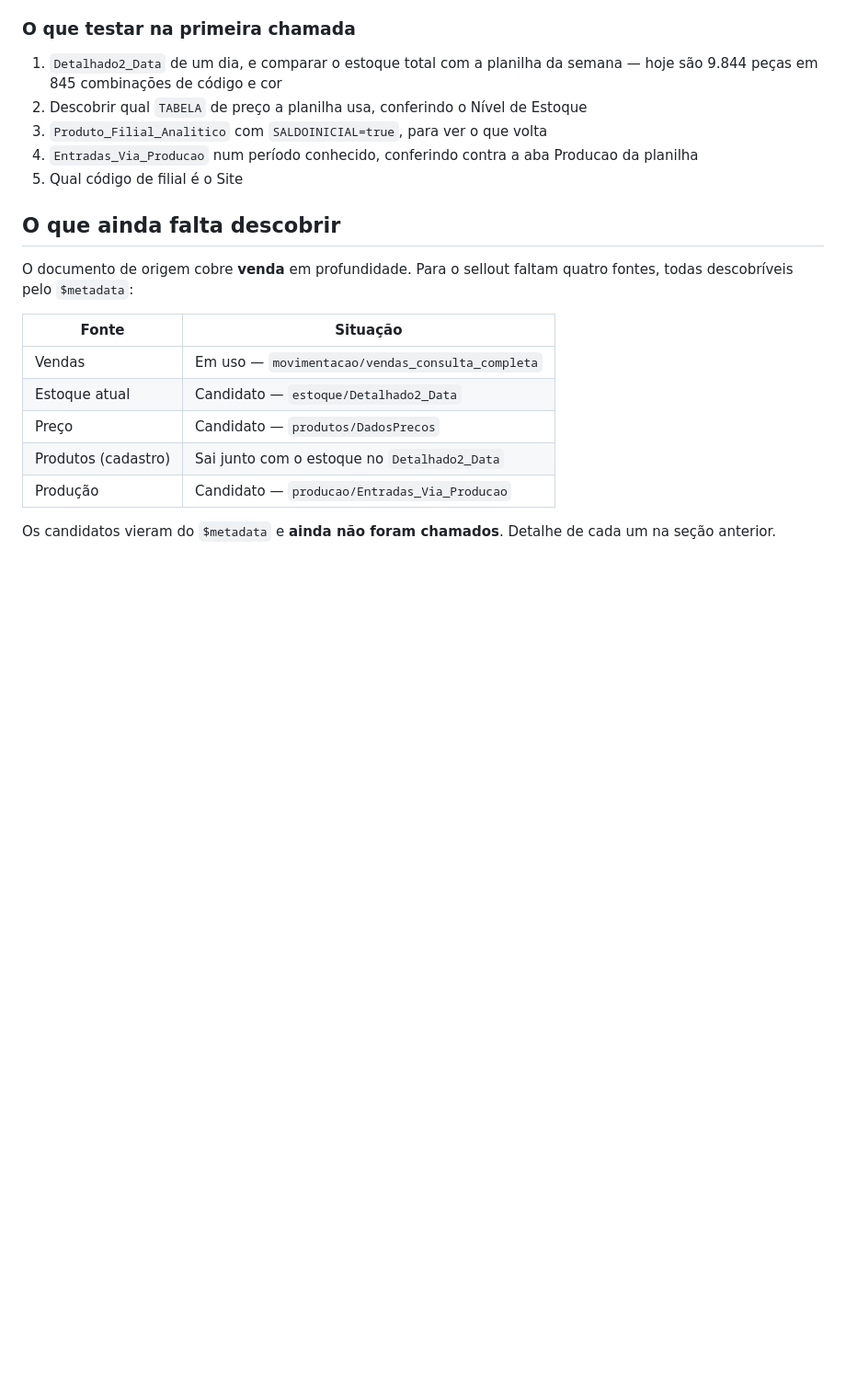
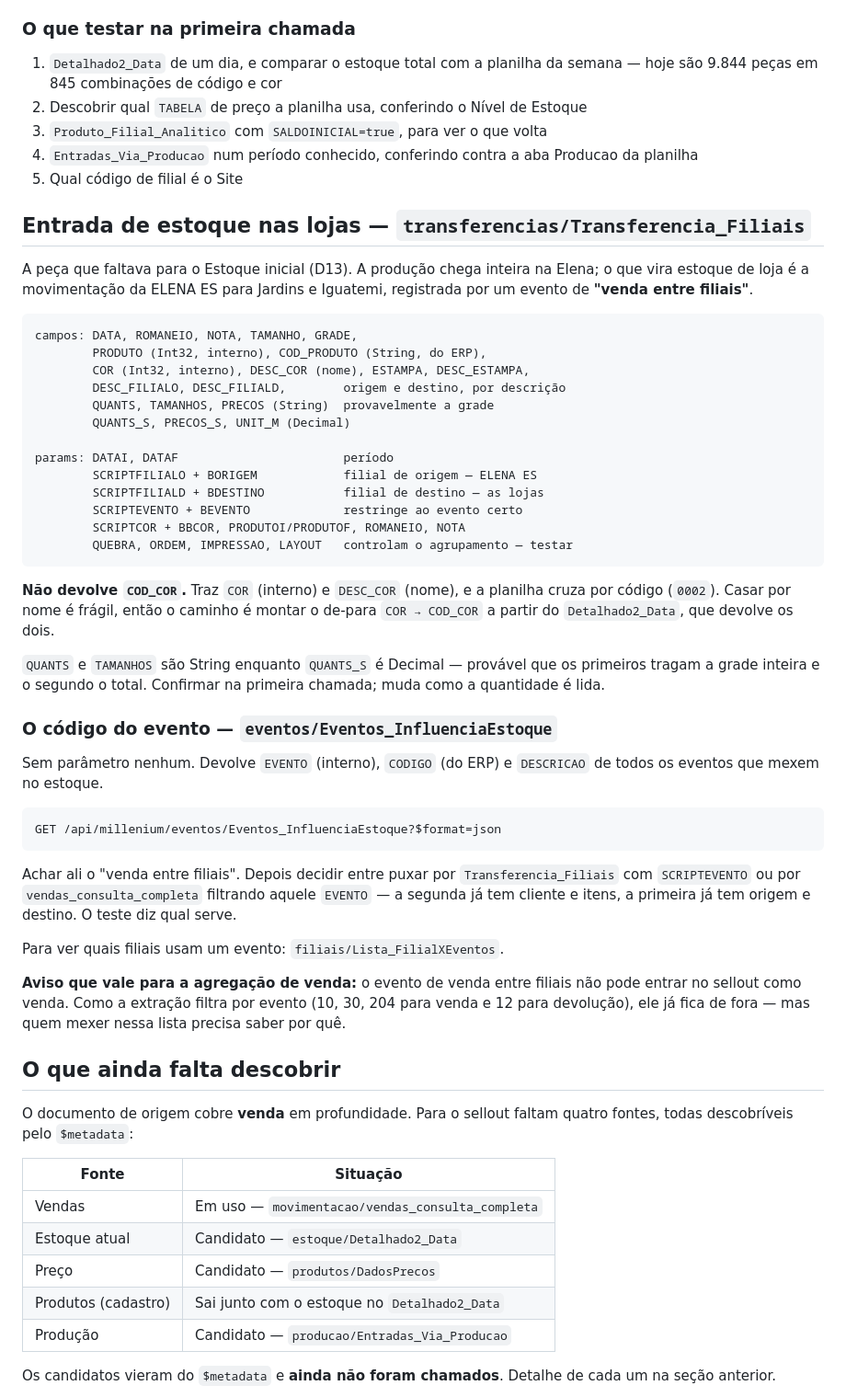
Before and after one commit to sergiofurlani/app_sellout, a Markdown page: docs/api-millennium.md, the part around the change. Shown at 92% size. Drawn GitHub-style; blank space fills up the shorter version.

````diff
--- a/docs/api-millennium.md
+++ b/docs/api-millennium.md
@@ -285,6 +285,57 @@ situação, fase, oficina, perdas e defeitos.
    Producao da planilha
 5. Qual código de filial é o Site
 
+## Entrada de estoque nas lojas — `transferencias/Transferencia_Filiais`
+
+A peça que faltava para o Estoque inicial (D13). A produção chega inteira na
+Elena; o que vira estoque de loja é a movimentação da ELENA ES para Jardins e
+Iguatemi, registrada por um evento de **"venda entre filiais"**.
+
+```
+campos: DATA, ROMANEIO, NOTA, TAMANHO, GRADE,
+        PRODUTO (Int32, interno), COD_PRODUTO (String, do ERP),
+        COR (Int32, interno), DESC_COR (nome), ESTAMPA, DESC_ESTAMPA,
+        DESC_FILIALO, DESC_FILIALD,        origem e destino, por descrição
+        QUANTS, TAMANHOS, PRECOS (String)  provavelmente a grade
+        QUANTS_S, PRECOS_S, UNIT_M (Decimal)
+
+params: DATAI, DATAF                       período
+        SCRIPTFILIALO + BORIGEM            filial de origem — ELENA ES
+        SCRIPTFILIALD + BDESTINO           filial de destino — as lojas
+        SCRIPTEVENTO + BEVENTO             restringe ao evento certo
+        SCRIPTCOR + BBCOR, PRODUTOI/PRODUTOF, ROMANEIO, NOTA
+        QUEBRA, ORDEM, IMPRESSAO, LAYOUT   controlam o agrupamento — testar
+```
+
+**Não devolve `COD_COR`.** Traz `COR` (interno) e `DESC_COR` (nome), e a planilha
+cruza por código (`0002`). Casar por nome é frágil, então o caminho é montar o
+de-para `COR → COD_COR` a partir do `Detalhado2_Data`, que devolve os dois.
+
+`QUANTS` e `TAMANHOS` são String enquanto `QUANTS_S` é Decimal — provável que os
+primeiros tragam a grade inteira e o segundo o total. Confirmar na primeira
+chamada; muda como a quantidade é lida.
+
+### O código do evento — `eventos/Eventos_InfluenciaEstoque`
+
+Sem parâmetro nenhum. Devolve `EVENTO` (interno), `CODIGO` (do ERP) e
+`DESCRICAO` de todos os eventos que mexem no estoque.
+
+```
+GET /api/millenium/eventos/Eventos_InfluenciaEstoque?$format=json
+```
+
+Achar ali o "venda entre filiais". Depois decidir entre puxar por
+`Transferencia_Filiais` com `SCRIPTEVENTO` ou por `vendas_consulta_completa`
+filtrando aquele `EVENTO` — a segunda já tem cliente e itens, a primeira já tem
+origem e destino. O teste diz qual serve.
+
+Para ver quais filiais usam um evento: `filiais/Lista_FilialXEventos`.
+
+**Aviso que vale para a agregação de venda:** o evento de venda entre filiais
+não pode entrar no sellout como venda. Como a extração filtra por evento
+(10, 30, 204 para venda e 12 para devolução), ele já fica de fora — mas quem
+mexer nessa lista precisa saber por quê.
+
 ## O que ainda falta descobrir
 
 O documento de origem cobre **venda** em profundidade. Para o sellout faltam
````
Also changed, not shown: docs/decisoes.md (+54 -7 lines), docs/roteiro.md (+7 -2 lines).
